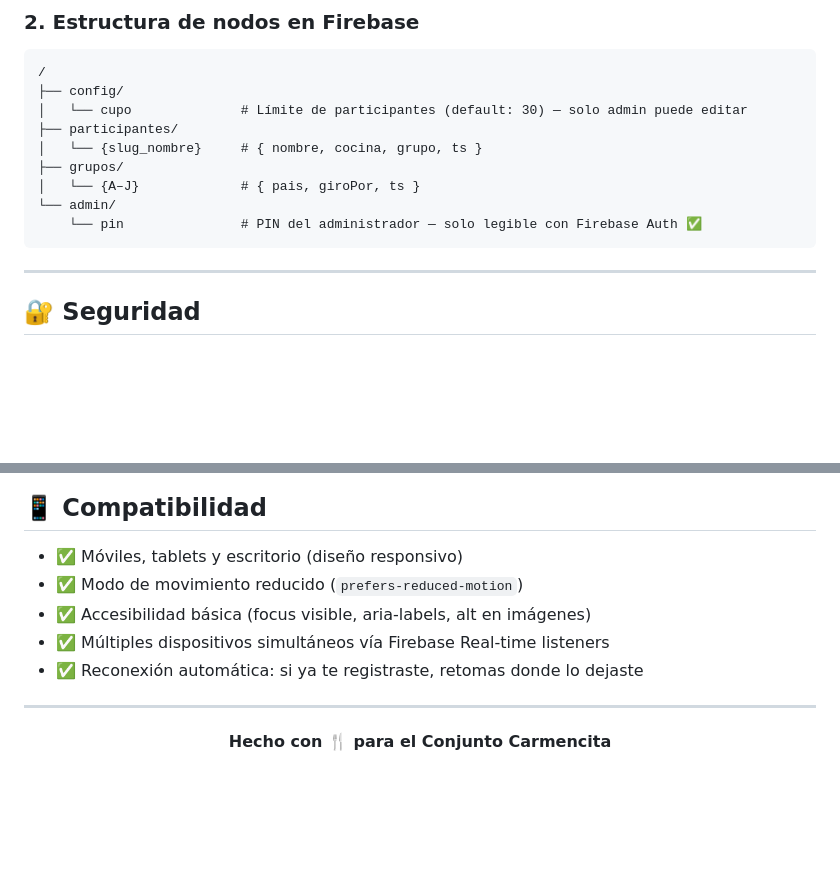
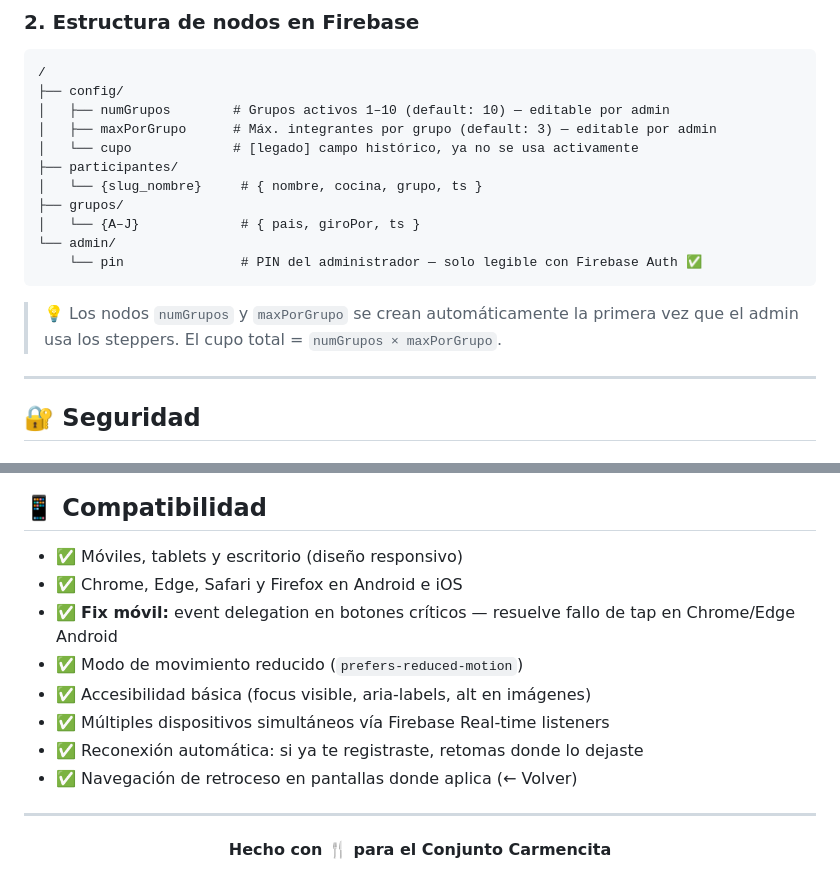
Before and after one commit to ElErick-MG/feria_gastronomica, a Markdown page: README.md, 2 parts joined by grey strips. Drawn GitHub-style; blank space fills up the shorter version.

````diff
--- a/README.md
+++ b/README.md
@@ -123,7 +128,9 @@ const firebaseConfig = {
 ```
 /
 ├── config/
-│   └── cupo              # Límite de participantes (default: 30) — solo admin puede editar
+│   ├── numGrupos        # Grupos activos 1–10 (default: 10) — editable por admin
+│   ├── maxPorGrupo      # Máx. integrantes por grupo (default: 3) — editable por admin
+│   └── cupo             # [legado] campo histórico, ya no se usa activamente
 ├── participantes/
 │   └── {slug_nombre}     # { nombre, cocina, grupo, ts }
 ├── grupos/
@@ -131,6 +138,8 @@ const firebaseConfig = {
 └── admin/
     └── pin               # PIN del administrador — solo legible con Firebase Auth ✅
 ```
+
+> 💡 Los nodos `numGrupos` y `maxPorGrupo` se crean automáticamente la primera vez que el admin usa los steppers. El cupo total = `numGrupos × maxPorGrupo`.
 
 ---
 
@@ -307,10 +320,14 @@ Si prefieres alojar el frontend en Vercel:
 ## 📱 Compatibilidad
 
 - ✅ Móviles, tablets y escritorio (diseño responsivo)
+- ✅ Chrome, Edge, Safari y Firefox en Android e iOS
+- ✅ **Fix móvil:** event delegation en botones críticos — resuelve fallo de tap en Chrome/Edge Android
 - ✅ Modo de movimiento reducido (`prefers-reduced-motion`)
 - ✅ Accesibilidad básica (focus visible, aria-labels, alt en imágenes)
 - ✅ Múltiples dispositivos simultáneos vía Firebase Real-time listeners
 - ✅ Reconexión automática: si ya te registraste, retomas donde lo dejaste
+- ✅ Navegación de retroceso en pantallas donde aplica (← Volver)
+
 
 ---
 
````
Also changed, not shown: other parts of README.md (+21 -12 lines), docs/contextoProyecto.md (+51 -31 lines).
